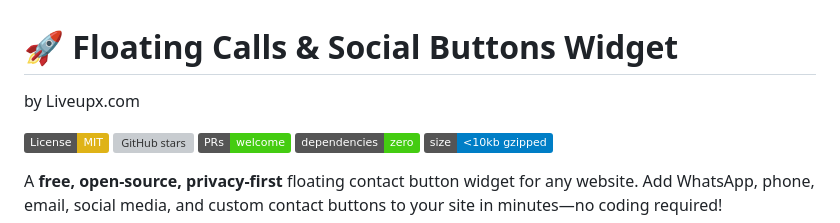
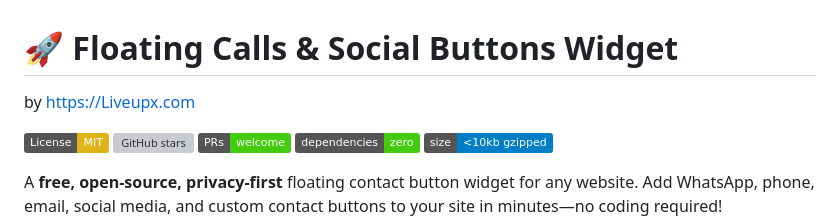
Before and after one commit to liveupx/Floating-Calls-Social-Buttons-Widget, a Markdown page: README.md, the part around the change. Drawn GitHub-style; badges without logos; grey boxes are pictures that could not be loaded.

```diff
--- a/README.md
+++ b/README.md
@@ -1,5 +1,5 @@
 # 🚀 Floating Calls & Social Buttons Widget
-by Liveupx.com
+by https://Liveupx.com
 
 [![License: MIT](https://img.shields.io/badge/License-MIT-yellow.svg)](https://opensource.org/licenses/MIT)
 [![GitHub stars](https://img.shields.io/github/stars/liveupx/Floating-Calls-Social-Buttons-Widget?style=social)](https://github.com/liveupx/Floating-Calls-Social-Buttons-Widget/stargazers)
```
